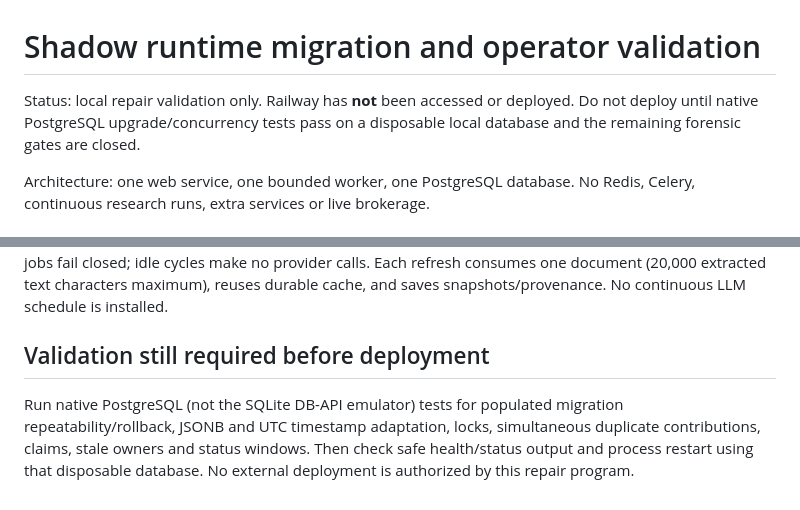
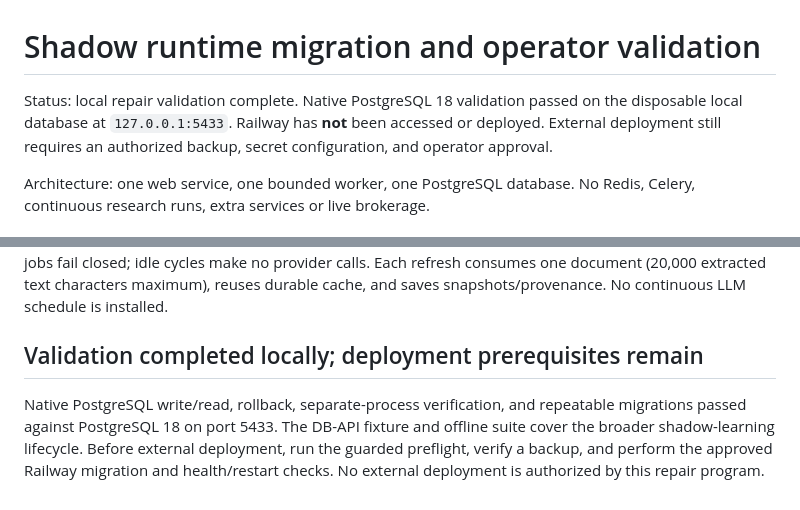
Before and after one commit to 201590022033/trading-system-complete, a Markdown page: docs/operations/SHADOW_MIGRATION_RUNBOOK.md, 2 parts joined by grey strips. Rendered like a GitHub page.

Commit message:
local evironment push

```diff
--- a/docs/operations/SHADOW_MIGRATION_RUNBOOK.md
+++ b/docs/operations/SHADOW_MIGRATION_RUNBOOK.md
@@ -1,8 +1,9 @@
 # Shadow runtime migration and operator validation
 
-Status: local repair validation only. Railway has **not** been accessed or
-deployed. Do not deploy until native PostgreSQL upgrade/concurrency tests pass
-on a disposable local database and the remaining forensic gates are closed.
+Status: local repair validation complete. Native PostgreSQL 18 validation passed
+on the disposable local database at `127.0.0.1:5433`. Railway has **not** been
+accessed or deployed. External deployment still requires an authorized backup,
+secret configuration, and operator approval.
 
 Architecture: one web service, one bounded worker, one PostgreSQL database.
 No Redis, Celery, continuous research runs, extra services or live brokerage.
@@ -79,10 +80,11 @@ no provider calls. Each refresh consumes one document (20,000 extracted text
 characters maximum), reuses durable cache, and saves snapshots/provenance. No
 continuous LLM schedule is installed.
 
-## Validation still required before deployment
+## Validation completed locally; deployment prerequisites remain
 
-Run native PostgreSQL (not the SQLite DB-API emulator) tests for populated
-migration repeatability/rollback, JSONB and UTC timestamp adaptation, locks,
-simultaneous duplicate contributions, claims, stale owners and status windows.
-Then check safe health/status output and process restart using that disposable
-database. No external deployment is authorized by this repair program.
+Native PostgreSQL write/read, rollback, separate-process verification, and
+repeatable migrations passed against PostgreSQL 18 on port 5433. The DB-API
+fixture and offline suite cover the broader shadow-learning lifecycle. Before
+external deployment, run the guarded preflight, verify a backup, and perform
+the approved Railway migration and health/restart checks. No external
+deployment is authorized by this repair program.
```
Also changed, not shown: docs/research/SHADOW_REPAIR_LOG.md (+12 -11 lines), docs/roadmap/CURRENT_MILESTONE.md (+5 -4 lines).
